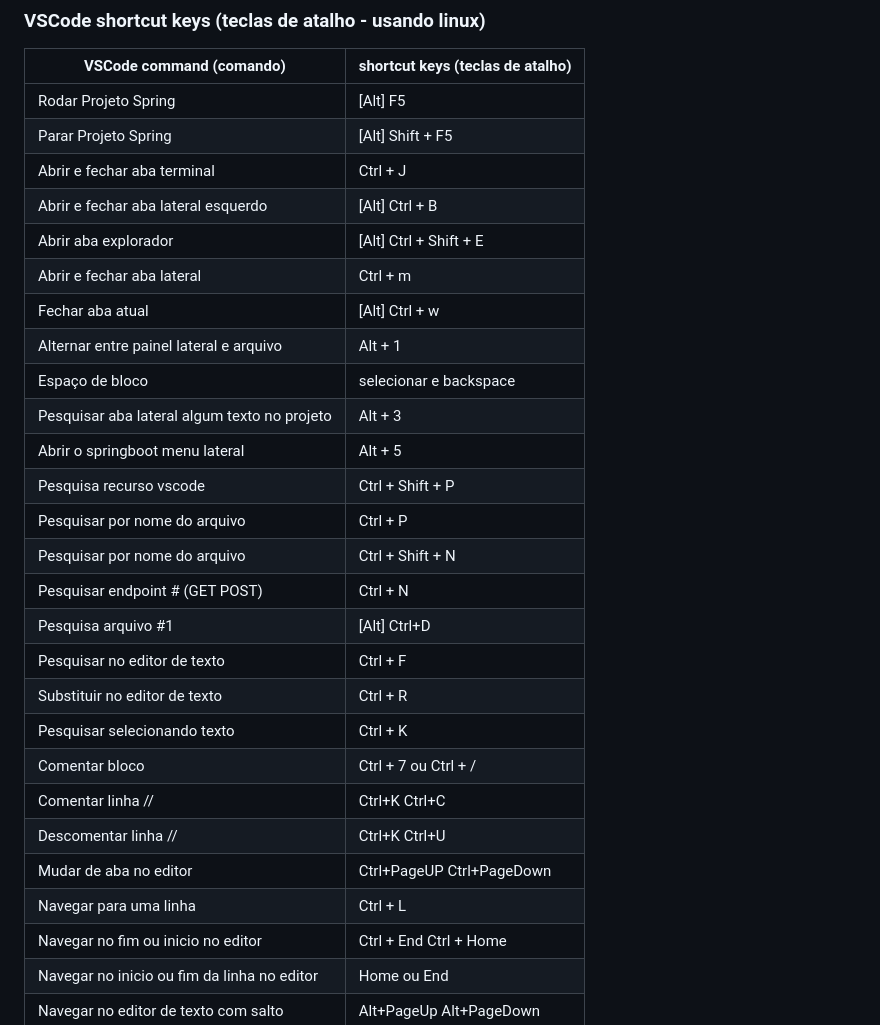
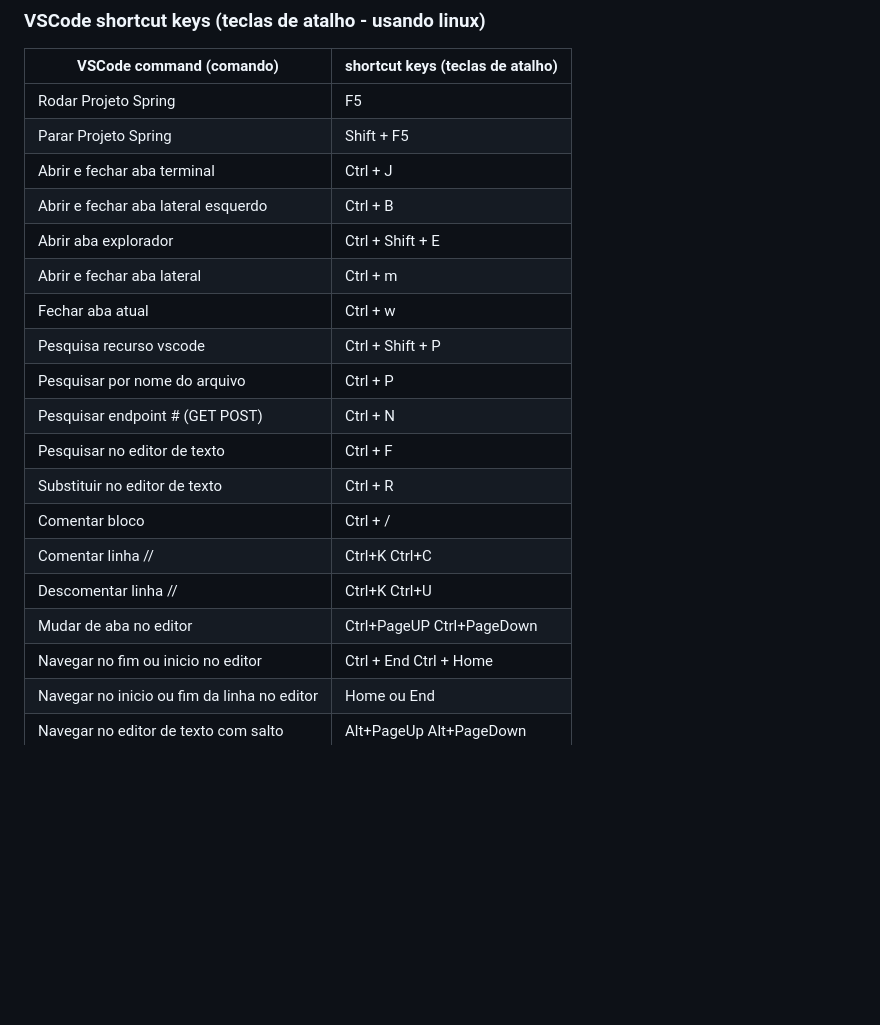
Before and after one commit to leandromelolm/agenda-online-monorepo-spring-angular, a Markdown page: doc/ide_shortcut_keys/README.md, the part around the change. Drawn GitHub-style; blank space fills up the shorter version.

```diff
--- a/doc/ide_shortcut_keys/README.md
+++ b/doc/ide_shortcut_keys/README.md
@@ -54,30 +54,22 @@
 
 | VSCode command (comando)                     | shortcut keys (teclas de atalho)  |
 |----------------------------------------------|-----------------------------------|
-| Rodar Projeto Spring                         | [Alt] F5                          |
-| Parar Projeto Spring                         | [Alt] Shift + F5                  |
+| Rodar Projeto Spring                         | F5                                |
+| Parar Projeto Spring                         | Shift + F5                        |
 | Abrir e fechar aba terminal                  | Ctrl + J                          |
-| Abrir e fechar aba lateral esquerdo          | [Alt] Ctrl + B                    |
-| Abrir aba explorador                         | [Alt] Ctrl + Shift + E            |
+| Abrir e fechar aba lateral esquerdo          | Ctrl + B                          |
+| Abrir aba explorador                         | Ctrl + Shift + E                  |
 | Abrir e fechar aba lateral                   | Ctrl + m                          |
-| Fechar aba atual                             | [Alt] Ctrl + w                    |
-| Alternar entre painel lateral e arquivo      | Alt + 1                           |
-| Espaço de bloco                              | selecionar e backspace            |
-| Pesquisar aba lateral algum texto no projeto | Alt + 3                           |
-| Abrir o springboot menu lateral              | Alt + 5                           |
+| Fechar aba atual                             | Ctrl + w                          |
 | Pesquisa recurso vscode                      | Ctrl + Shift + P                  |
 | Pesquisar por nome do arquivo                | Ctrl + P                          |
-| Pesquisar por nome do arquivo                | Ctrl + Shift + N                  |
 | Pesquisar endpoint # (GET POST)              | Ctrl + N                          |
-| Pesquisa arquivo #1                          | [Alt] Ctrl+D                      |
 | Pesquisar no editor de texto                 | Ctrl + F                          |
 | Substituir no editor de texto                | Ctrl + R                          |
-| Pesquisar selecionando texto                 | Ctrl + K                          |
-| Comentar bloco                               | Ctrl + 7 ou Ctrl + /              |
+| Comentar bloco                               | Ctrl + /                          |
 | Comentar linha //                            | Ctrl+K Ctrl+C                     |
 | Descomentar linha //                         | Ctrl+K Ctrl+U                     |
 | Mudar de aba no editor                       | Ctrl+PageUP Ctrl+PageDown         |
-| Navegar para uma linha                       | Ctrl + L                          |
 | Navegar no fim ou inicio no editor           | Ctrl + End Ctrl + Home            |
 | Navegar no inicio ou fim da linha no editor  | Home ou End                       |
 | Navegar no editor de texto com salto         | Alt+PageUp Alt+PageDown           |
```
